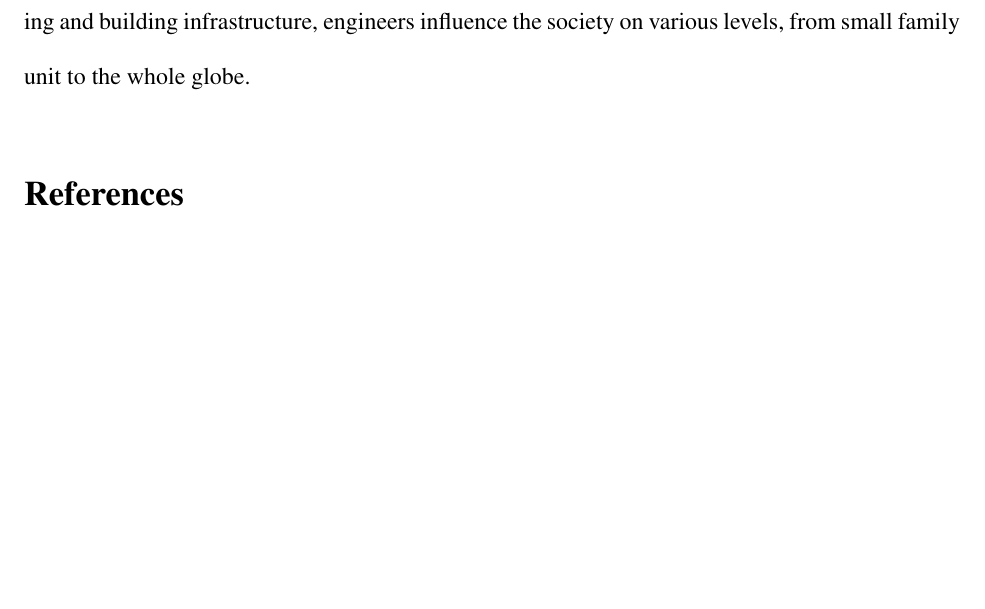
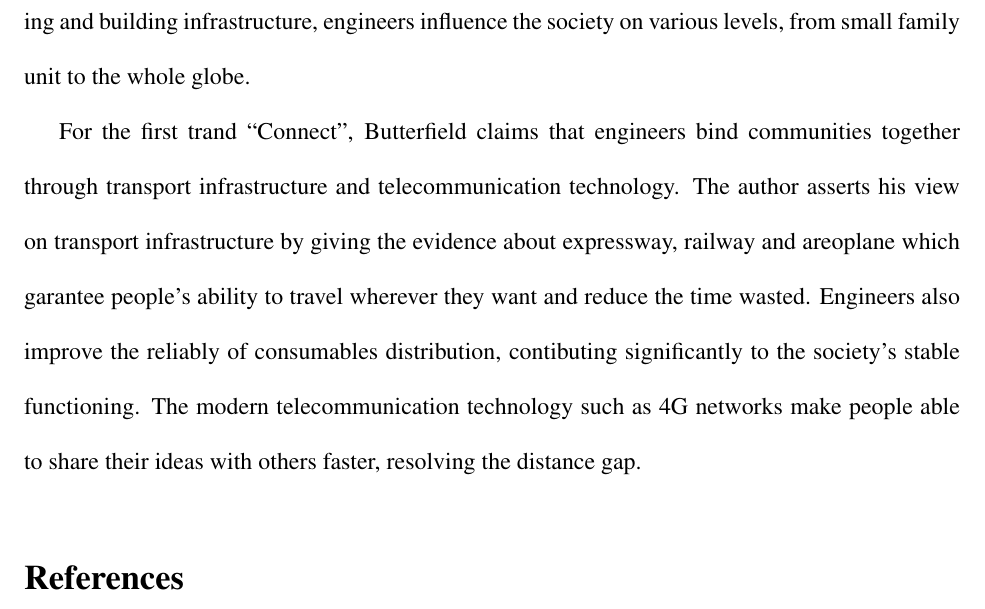
Before and after one commit to iamwrm/summary_template, a LaTeX document (asme2e.tex): part of the page, cut so that both start at the same text, the shorter picture padded with empty space. Compiled offline with pdfLaTeX.

Commit message:
Connect: Finish

```diff
--- a/asme2e.tex
+++ b/asme2e.tex
@@ -34,6 +34,21 @@ By designing and building infrastructure, engineers influence the society on
 various levels, from small family unit to the whole globe.
 
 
+% Connect
+For the first trand ``Connect'', Butterfield claims that engineers bind
+communities together through transport infrastructure and telecommunication
+technology. The author asserts his view on transport infrastructure by giving
+the evidence about expressway, railway and areoplane which garantee people's
+ability to travel wherever they want and reduce the time wasted. Engineers also
+improve the reliably of consumables distribution, contibuting significantly to
+the society's stable functioning. The modern telecommunication technology such
+as 4G networks make people able to share their ideas with others faster,
+resolving the distance gap.
+
+% Supply
+
+% Protect
+
 %TODO: add new page
 %\newpage
 \bibliographystyle{asmems4}
```
